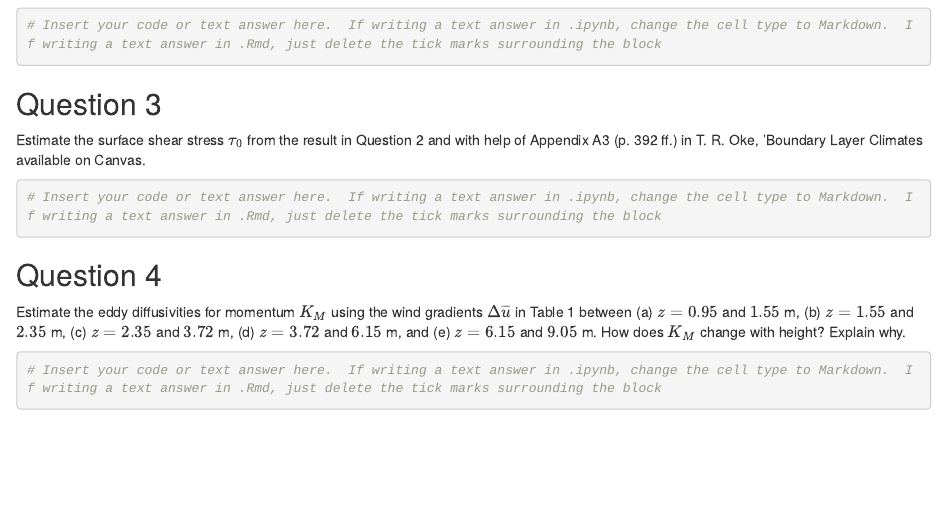
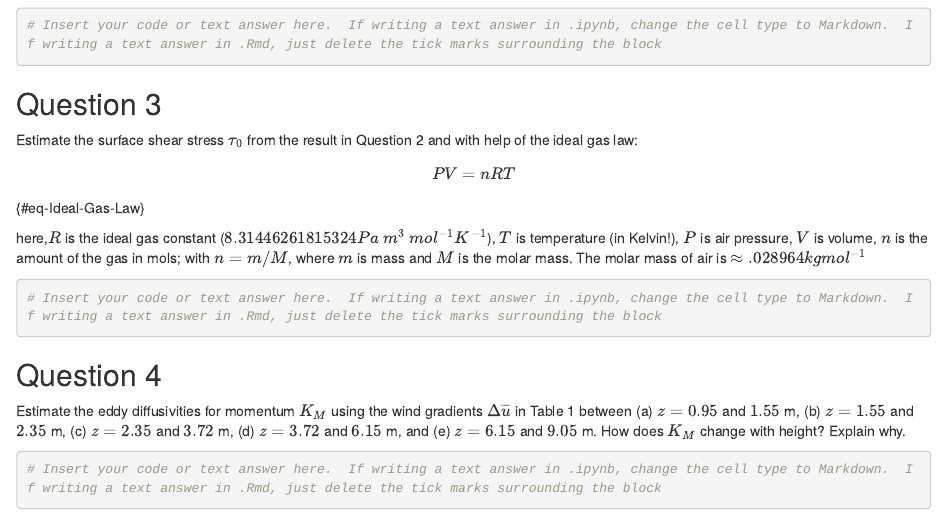
Before and after one commit to GEOS300/Assignment03, an R Markdown document (03.Rmd): the page in a window 1100 px wide, from 4110 px down. Rendered offline with R 4.5, knitr and Pandoc, with nearby package versions; some code elsewhere in the file could not run offline.

Commit message:
added key

```diff
--- a/03.Rmd
+++ b/03.Rmd
@@ -152,7 +152,14 @@ Based on the slope of the curve in Question 1, calculate the friction velocity $
 
 ##  Question 3
 
-Estimate the surface shear stress $\tau_0$ from the result in Question 2 and with help of Appendix A3 (p. 392 ff.) in T. R. Oke, 'Boundary Layer Climates available on Canvas.
+Estimate the surface shear stress $\tau_0$ from the result in Question 2 and with help of the ideal gas law:
+
+
+$$
+PV=nRT
+$${#eq-Ideal-Gas-Law}
+
+here,$R$ is the ideal gas constant ($8.31446261815324 Pa\ m^3\ mol^{-1} K ^{-1}$), $T$ is temperature (in Kelvin!), $P$ is air pressure, $V$ is volume, $n$ is the amount of the gas in mols; with $n=m/M$, where $m$ is mass and $M$ is the molar mass.  The molar mass of air is $\approx .028964 kg mol^{-1}$
 
 
 
```
Also changed, not shown: 03.Rmd (2 more changed lines), 1 other file.
